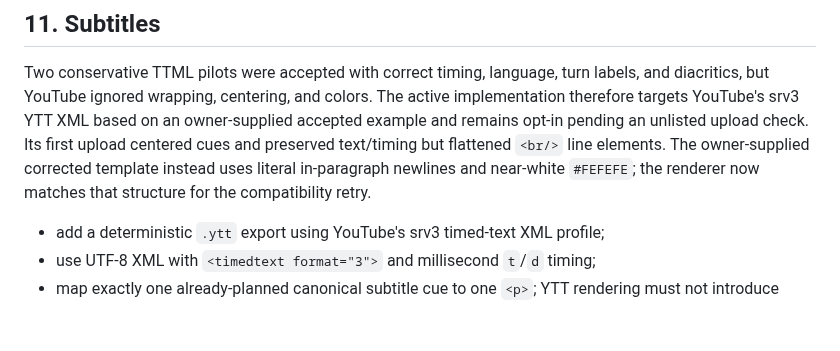
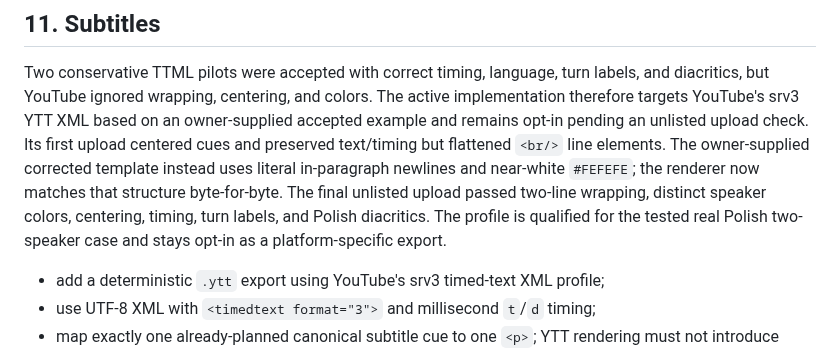
Before and after one commit to Polikles/ewp-TTS-Whisper, a Markdown page: docs/99-roadmap-v2.md, the part around the change. Drawn GitHub-style; blank space fills up the shorter version.

Commit message:
docs(export): qualify YouTube srv3 profile

```diff
--- a/docs/99-roadmap-v2.md
+++ b/docs/99-roadmap-v2.md
@@ -525,7 +525,10 @@ therefore targets YouTube's srv3 YTT XML based on an owner-supplied accepted exa
 remains opt-in pending an unlisted upload check. Its first upload centered cues and
 preserved text/timing but flattened `<br/>` line elements. The owner-supplied corrected
 template instead uses literal in-paragraph newlines and near-white `#FEFEFE`; the renderer
-now matches that structure for the compatibility retry.
+now matches that structure byte-for-byte. The final unlisted upload passed two-line
+wrapping, distinct speaker colors, centering, timing, turn labels, and Polish diacritics.
+The profile is qualified for the tested real Polish two-speaker case and stays opt-in as a
+platform-specific export.
 
 - add a deterministic `.ytt` export using YouTube's srv3 timed-text XML profile;
 - use UTF-8 XML with `<timedtext format="3">` and millisecond `t`/`d` timing;
```
Also changed, not shown: CHANGELOG.md (+3 -1 lines), WORK_STATUS.md (+4 -1 lines).
